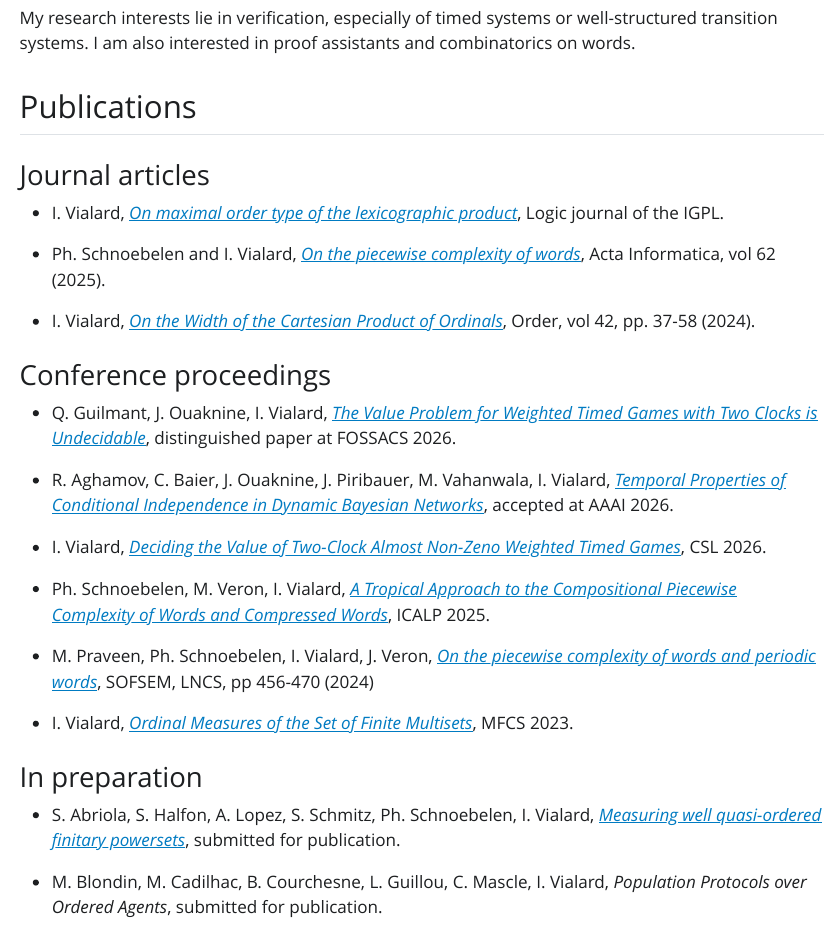
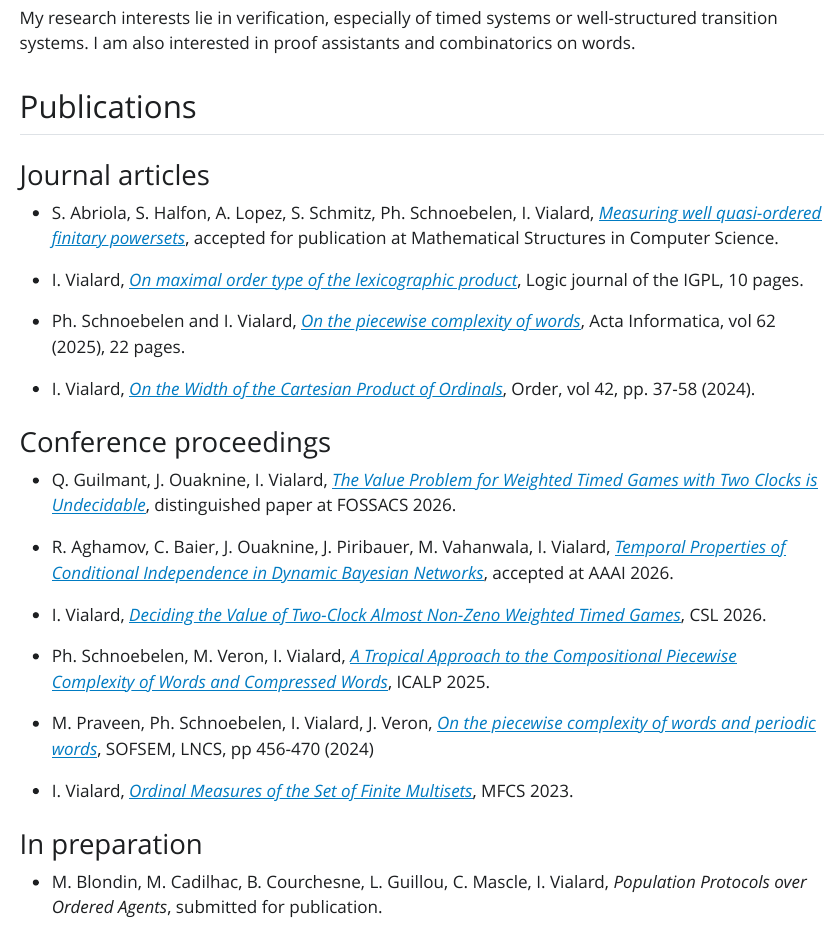
Before and after one commit to isavialard/home, a Quarto document (index.qmd): the page in a window 1100 px wide, from 430 px down. The pictures show the output file index.html that the author committed with the source, opened offline; Quarto's library style sheets are replaced by a plain one without menus.

Commit message:
mscs enfin

```diff
--- a/index.qmd
+++ b/index.qmd
@@ -31,9 +31,11 @@ I am also interested in proof assistants and combinatorics on words.
 
 ### Journal articles
 
-- I. Vialard, [*On maximal order type of the lexicographic product*](https://doi.org/10.1093/jigpal/jzaf051), Logic journal of the IGPL.
+- S. Abriola, S. Halfon, A. Lopez, S. Schmitz, Ph. Schnoebelen, I. Vialard, [*Measuring well quasi-ordered finitary powersets*](https://arxiv.org/abs/2312.14587), accepted for publication at Mathematical Structures in Computer Science.
 
-- Ph. Schnoebelen and I. Vialard, [*On the piecewise complexity of words*](https://doi.org/10.1007/s00236-025-00480-4), Acta Informatica, vol 62 (2025).
+- I. Vialard, [*On maximal order type of the lexicographic product*](https://doi.org/10.1093/jigpal/jzaf051), Logic journal of the IGPL, 10 pages.
+
+- Ph. Schnoebelen and I. Vialard, [*On the piecewise complexity of words*](https://doi.org/10.1007/s00236-025-00480-4), Acta Informatica, vol 62 (2025), 22 pages.
 
 - I. Vialard, [*On the Width of the Cartesian Product of Ordinals*](https://link.springer.com/article/10.1007/s11083-024-09668-8), Order, vol 42, pp. 37-58 (2024).
 
@@ -54,8 +56,6 @@ I am also interested in proof assistants and combinatorics on words.
 
 
 ### In preparation
-
-- S. Abriola, S. Halfon, A. Lopez, S. Schmitz, Ph. Schnoebelen, I. Vialard, [*Measuring well quasi-ordered finitary powersets*](https://arxiv.org/abs/2312.14587), submitted for publication.
 
 - M. Blondin, M. Cadilhac, B. Courchesne, L. Guillou, C. Mascle, I. Vialard, *Population Protocols over Ordered Agents*, submitted for publication.
 
```
Also changed, not shown: ResumeVIALARD.pdf, index.html, index.qmd (1 more changed lines).
